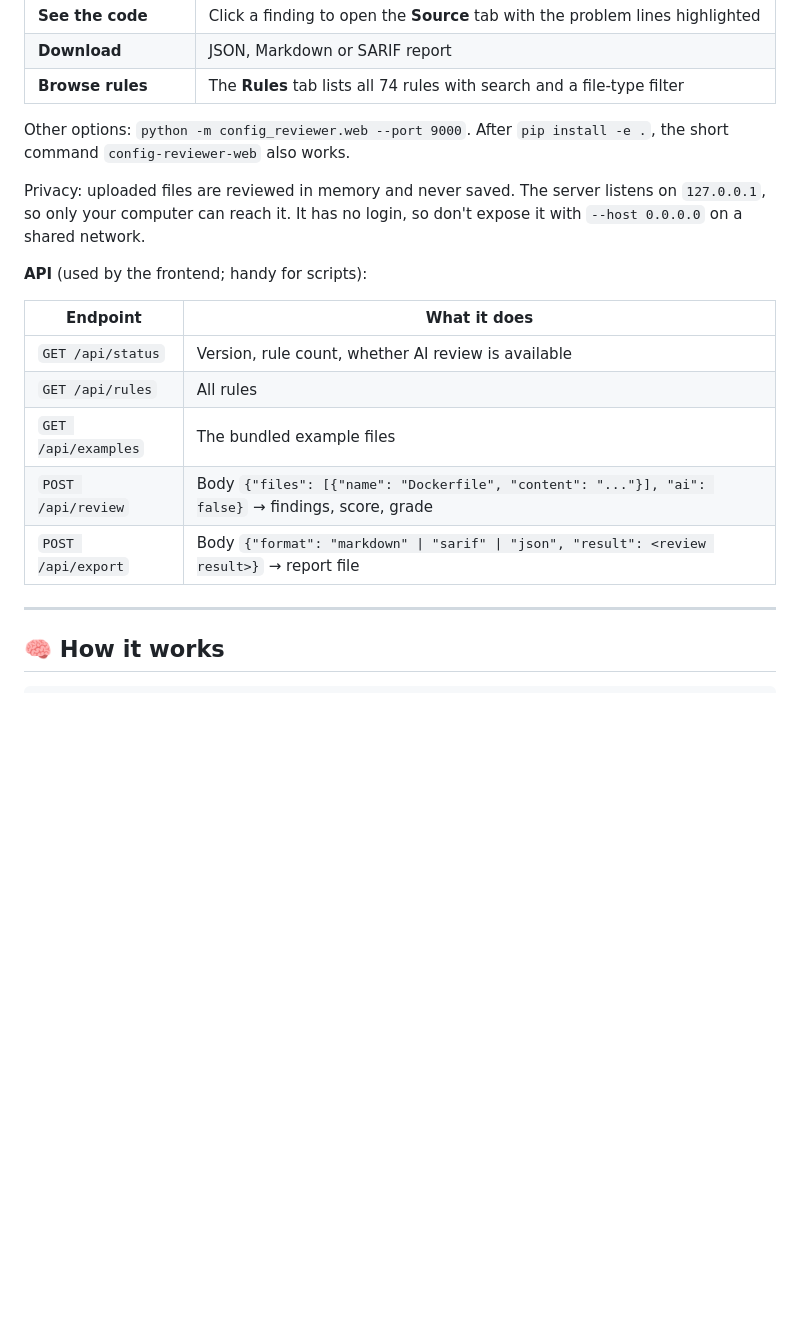
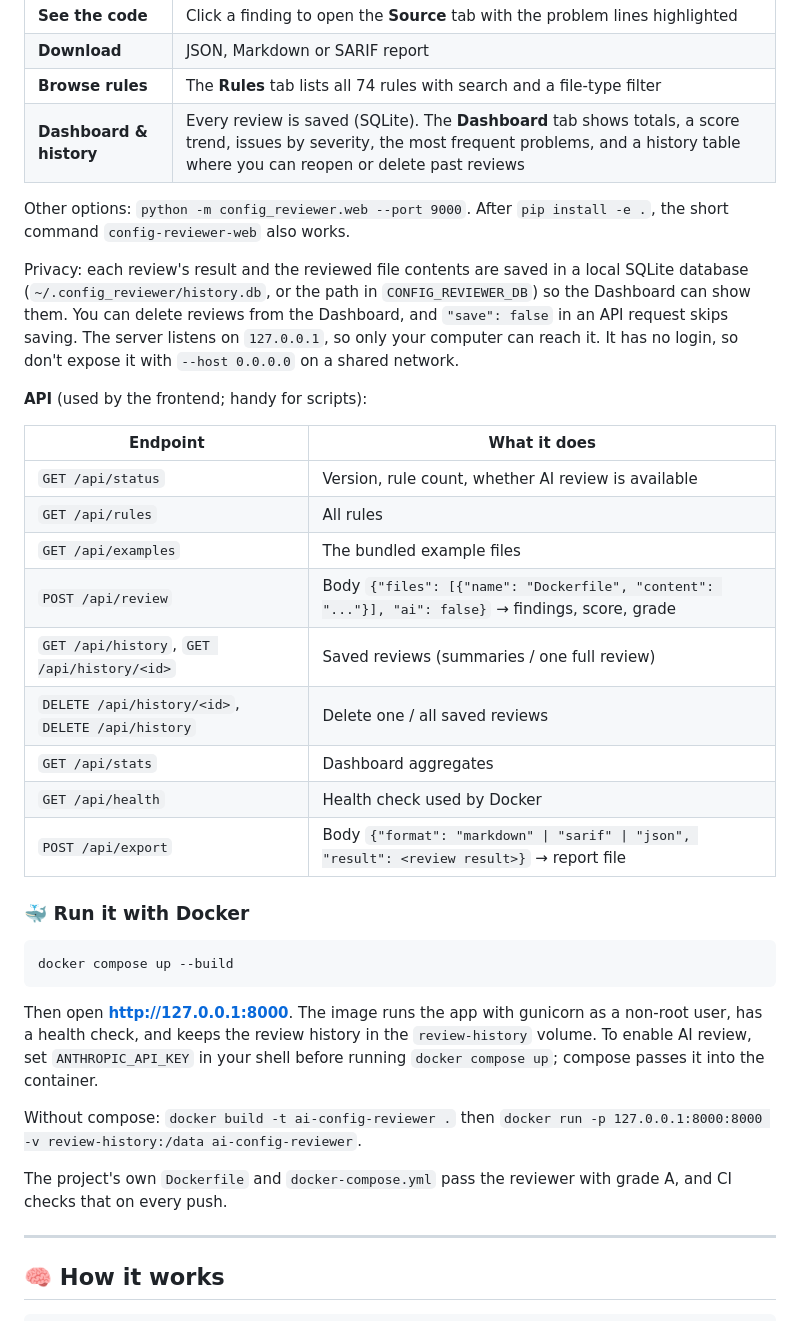
Before and after one commit to Adi-2602/AI-based-Configuration-Reviewer., a Markdown page: README.md, the part around one of its changes. GitHub-like rendering; blank space fills up the shorter version.

````diff
--- a/README.md
+++ b/README.md
@@ -128,11 +130,14 @@ What you can do in it:
 | **See the code** | Click a finding to open the **Source** tab with the problem lines highlighted |
 | **Download** | JSON, Markdown or SARIF report |
 | **Browse rules** | The **Rules** tab lists all 74 rules with search and a file-type filter |
+| **Dashboard & history** | Every review is saved (SQLite). The **Dashboard** tab shows totals, a score trend, issues by severity, the most frequent problems, and a history table where you can reopen or delete past reviews |
 
 Other options: `python -m config_reviewer.web --port 9000`. After `pip install -e .`, the short command
 `config-reviewer-web` also works.
 
-Privacy: uploaded files are reviewed in memory and never saved. The server listens on `127.0.0.1`, so only your
+Privacy: each review's result and the reviewed file contents are saved in a local SQLite database
+(`~/.config_reviewer/history.db`, or the path in `CONFIG_REVIEWER_DB`) so the Dashboard can show them. You can delete
+reviews from the Dashboard, and `"save": false` in an API request skips saving. The server listens on `127.0.0.1`, so only your
 computer can reach it. It has no login, so don't expose it with `--host 0.0.0.0` on a shared network.
 
 **API** (used by the frontend; handy for scripts):
@@ -143,7 +148,27 @@ computer can reach it. It has no login, so don't expose it with `--host 0.0.0.0`
 | `GET /api/rules` | All rules |
 | `GET /api/examples` | The bundled example files |
 | `POST /api/review` | Body `{"files": [{"name": "Dockerfile", "content": "..."}], "ai": false}` → findings, score, grade |
+| `GET /api/history`, `GET /api/history/<id>` | Saved reviews (summaries / one full review) |
+| `DELETE /api/history/<id>`, `DELETE /api/history` | Delete one / all saved reviews |
+| `GET /api/stats` | Dashboard aggregates |
+| `GET /api/health` | Health check used by Docker |
 | `POST /api/export` | Body `{"format": "markdown" \| "sarif" \| "json", "result": <review result>}` → report file |
+
+### 🐳 Run it with Docker
+
+```bash
+docker compose up --build
+```
+
+Then open **http://127.0.0.1:8000**. The image runs the app with gunicorn as a non-root user, has a health check,
+and keeps the review history in the `review-history` volume. To enable AI review, set `ANTHROPIC_API_KEY` in your
+shell before running `docker compose up`; compose passes it into the container.
+
+Without compose: `docker build -t ai-config-reviewer .` then
+`docker run -p 127.0.0.1:8000:8000 -v review-history:/data ai-config-reviewer`.
+
+The project's own `Dockerfile` and `docker-compose.yml` pass the reviewer with grade A, and CI checks that on every
+push.
 
 ---
 
````
Also changed, not shown: other parts of README.md (+6 -2 lines), docs/dashboard.png (added), docs/web-ui.png, 10 other files.
